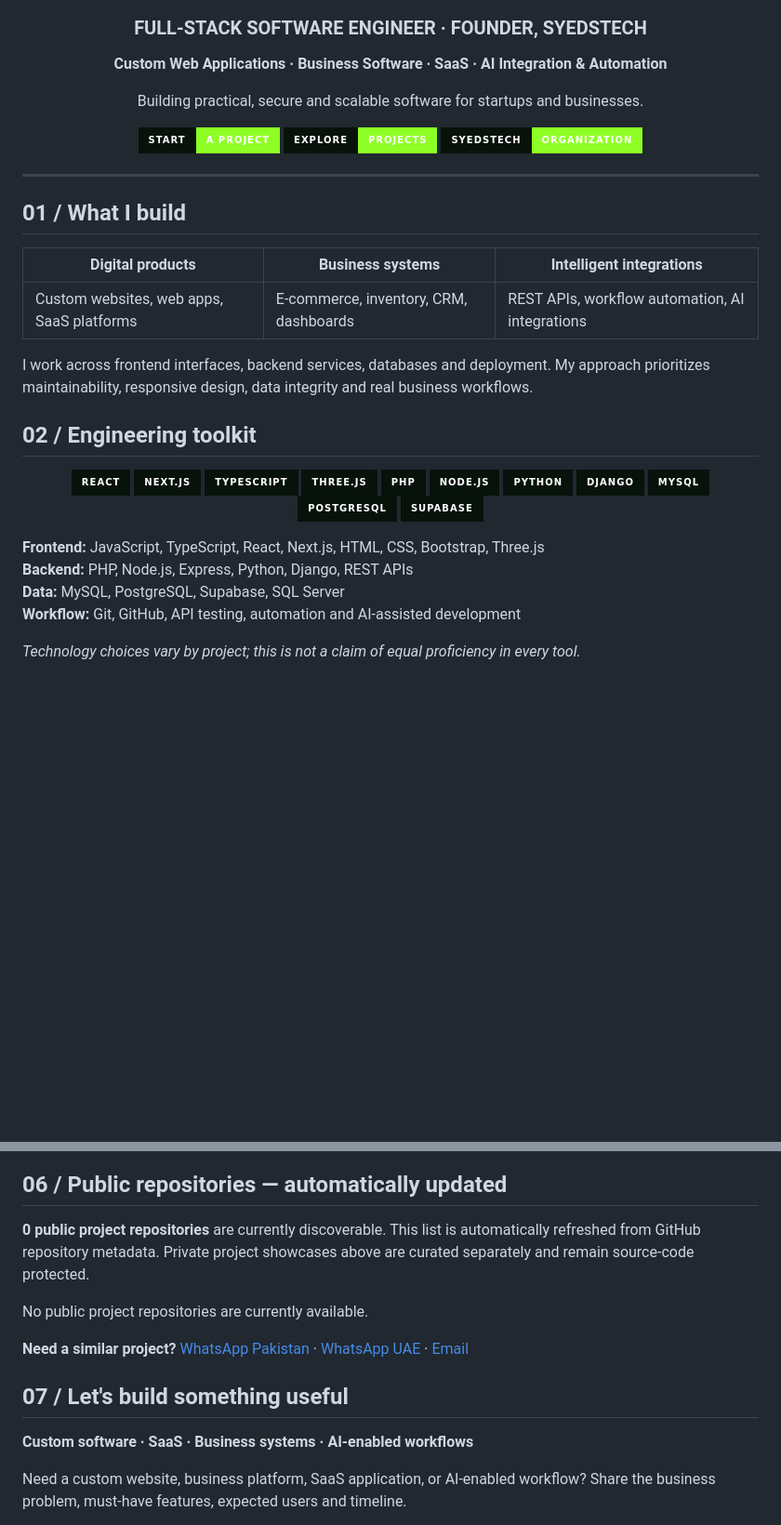
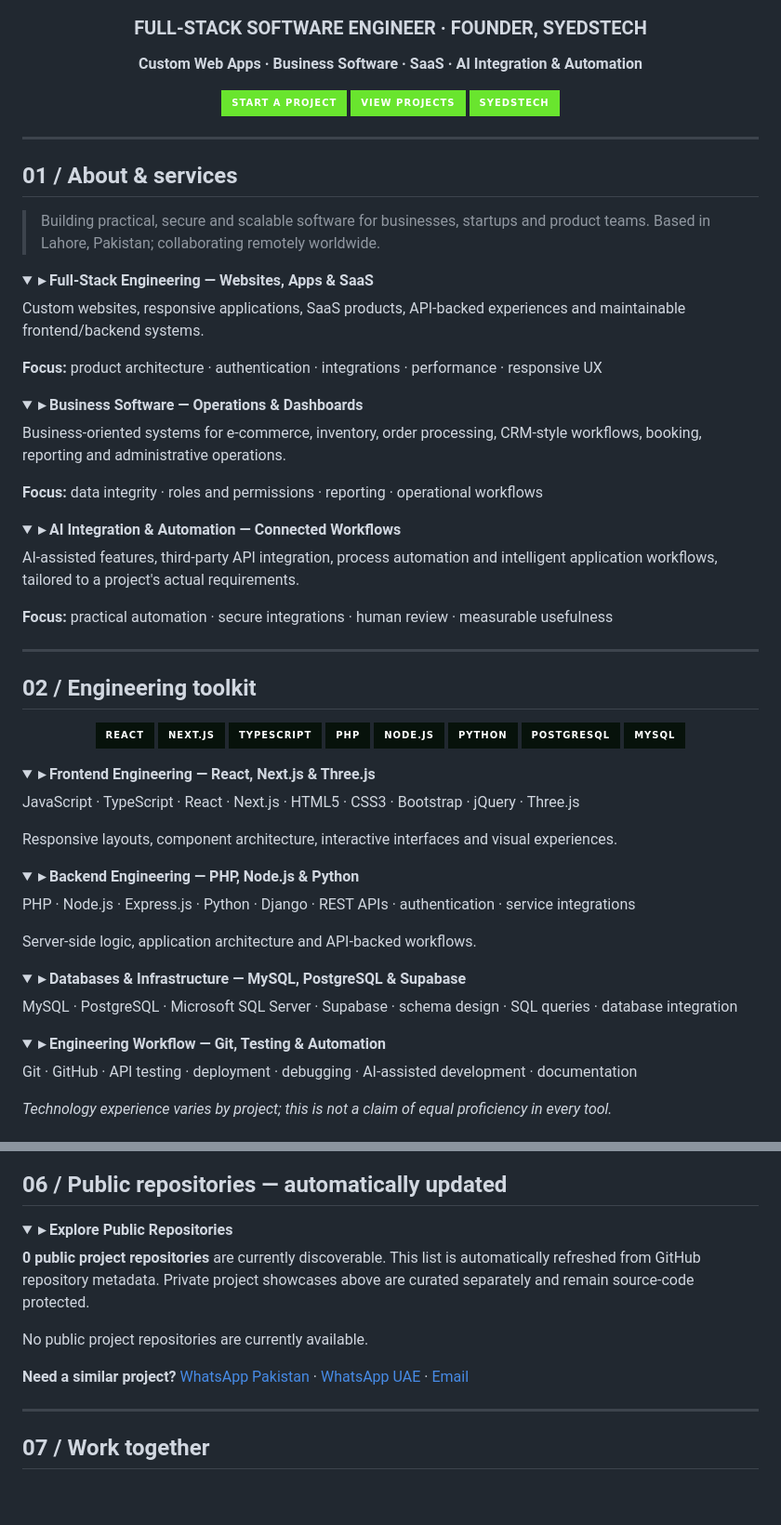
Before and after one commit to razahasnain0300-max/razahasnain0300-max, a Markdown page: README.md, 2 parts joined by grey strips. Shown at 93% size. Rendered like a GitHub page; folded sections open; badges without logos; blank space fills up the shorter version.

Commit message:
design: add expandable card-style panels throughout GitHub profile

```diff
--- a/README.md
+++ b/README.md
@@ -4,23 +4,48 @@
 
 ### FULL-STACK SOFTWARE ENGINEER · FOUNDER, SYEDSTECH
 
-**Custom Web Applications · Business Software · SaaS · AI Integration & Automation**
+**Custom Web Apps · Business Software · SaaS · AI Integration & Automation**
 
-Building practical, secure and scalable software for startups and businesses.
-
-[![Project Enquiry](https://img.shields.io/badge/START-A_PROJECT-8EFF24?style=for-the-badge&labelColor=07120B)](mailto:razahasnain0300@gmail.com?subject=Software%20Project%20Enquiry) [![Selected Work](https://img.shields.io/badge/EXPLORE-PROJECTS-8EFF24?style=for-the-badge&labelColor=07120B)](#03--selected-projects) [![Organization](https://img.shields.io/badge/SYEDSTECH-ORGANIZATION-8EFF24?style=for-the-badge&labelColor=07120B)](https://github.com/Syeds-Tech00)
+[![Start a Project](https://img.shields.io/badge/START_A_PROJECT-07120B?style=for-the-badge&labelColor=07120B&color=69E52E)](mailto:razahasnain0300@gmail.com?subject=Software%20Project%20Enquiry)
+[![View Projects](https://img.shields.io/badge/VIEW_PROJECTS-07120B?style=for-the-badge&labelColor=07120B&color=69E52E)](#03--selected-projects)
+[![SyedsTech](https://img.shields.io/badge/SYEDSTECH-07120B?style=for-the-badge&labelColor=07120B&color=69E52E)](https://github.com/Syeds-Tech00)
 
 </div>
 
 ---
 
-## 01 / What I build
+## 01 / About & services
 
-| Digital products | Business systems | Intelligent integrations |
-|---|---|---|
-| Custom websites, web apps, SaaS platforms | E-commerce, inventory, CRM, dashboards | REST APIs, workflow automation, AI integrations |
+> Building practical, secure and scalable software for businesses, startups and product teams. Based in Lahore, Pakistan; collaborating remotely worldwide.
 
-I work across frontend interfaces, backend services, databases and deployment. My approach prioritizes maintainability, responsive design, data integrity and real business workflows.
+<details open>
+<summary><b>▸ Full-Stack Engineering — Websites, Apps & SaaS</b></summary>
+
+Custom websites, responsive applications, SaaS products, API-backed experiences and maintainable frontend/backend systems.
+
+**Focus:** product architecture · authentication · integrations · performance · responsive UX
+
+</details>
+
+<details>
+<summary><b>▸ Business Software — Operations & Dashboards</b></summary>
+
+Business-oriented systems for e-commerce, inventory, order processing, CRM-style workflows, booking, reporting and administrative operations.
+
+**Focus:** data integrity · roles and permissions · reporting · operational workflows
+
+</details>
+
+<details>
+<summary><b>▸ AI Integration & Automation — Connected Workflows</b></summary>
+
+AI-assisted features, third-party API integration, process automation and intelligent application workflows, tailored to a project's actual requirements.
+
+**Focus:** practical automation · secure integrations · human review · measurable usefulness
+
+</details>
+
+---
 
 ## 02 / Engineering toolkit
 
@@ -29,20 +54,43 @@ I work across frontend interfaces, backend services, databases and deployment. M
 ![React](https://img.shields.io/badge/React-07120B?style=for-the-badge&logo=react&logoColor=8EFF24)
 ![Next.js](https://img.shields.io/badge/Next.js-07120B?style=for-the-badge&logo=nextdotjs&logoColor=8EFF24)
 ![TypeScript](https://img.shields.io/badge/TypeScript-07120B?style=for-the-badge&logo=typescript&logoColor=8EFF24)
-![Three.js](https://img.shields.io/badge/Three.js-07120B?style=for-the-badge&logo=threedotjs&logoColor=8EFF24)
 ![PHP](https://img.shields.io/badge/PHP-07120B?style=for-the-badge&logo=php&logoColor=8EFF24)
 ![Node.js](https://img.shields.io/badge/Node.js-07120B?style=for-the-badge&logo=nodedotjs&logoColor=8EFF24)
 ![Python](https://img.shields.io/badge/Python-07120B?style=for-the-badge&logo=python&logoColor=8EFF24)
-![Django](https://img.shields.io/badge/Django-07120B?style=for-the-badge&logo=django&logoColor=8EFF24)
+![PostgreSQL](https://img.shields.io/badge/PostgreSQL-07120B?style=for-the-badge&logo=postgresql&logoColor=8EFF24)
 ![MySQL](https://img.shields.io/badge/MySQL-07120B?style=for-the-badge&logo=mysql&logoColor=8EFF24)
-![PostgreSQL](https://img.shields.io/badge/PostgreSQL-07120B?style=for-the-badge&logo=postgresql&logoColor=8EFF24)
-![Supabase](https://img.shields.io/badge/Supabase-07120B?style=for-the-badge&logo=supabase&logoColor=8EFF24)
 
 </div>
 
-**Frontend:** JavaScript, TypeScript, React, Next.js, HTML, CSS, Bootstrap, Three.js
-**Backend:** PHP, Node.js, Express, Python, Django, REST APIs
-**Data:** MySQL, PostgreSQL, Supabase, SQL Server
-**Workflow:** Git, GitHub, API testing, automation and AI-assisted development
+<details>
+<summary><b>▸ Frontend Engineering — React, Next.js & Three.js</b></summary>
 
-*Technology choices vary by project; this is not a claim of equal proficiency in every tool.*
+JavaScript · TypeScript · React · Next.js · HTML5 · CSS3 · Bootstrap · jQuery · Three.js
+
+Responsive layouts, component architecture, interactive interfaces and visual experiences.
+
+</details>
+
+<details>
+<summary><b>▸ Backend Engineering — PHP, Node.js & Python</b></summary>
+
+PHP · Node.js · Express.js · Python · Django · REST APIs · authentication · service integrations
+
+Server-side logic, application architecture and API-backed workflows.
+
+</details>
+
+<details>
+<summary><b>▸ Databases & Infrastructure — MySQL, PostgreSQL & Supabase</b></summary>
+
+MySQL · PostgreSQL · Microsoft SQL Server · Supabase · schema design · SQL queries · database integration
+
+</details>
+
+<details>
+<summary><b>▸ Engineering Workflow — Git, Testing & Automation</b></summary>
+
+Git · GitHub · API testing · deployment · debugging · AI-assisted development · documentation
+
+*Technology experience varies by project; this is not a claim of equal proficiency in every tool.*
+
@@ -104,5 +232,8 @@ I translate business needs into clear features, connected workflows, secure data
 
 ## 06 / Public repositories — automatically updated
+
+<details open>
+<summary><b>▸ Explore Public Repositories</b></summary>
 
 <!-- AUTO-PUBLIC-PROJECTS:START -->
 **0 public project repositories** are currently discoverable. This list is automatically refreshed from GitHub repository metadata. Private project showcases above are curated separately and remain source-code protected.
@@ -112,9 +243,9 @@ No public project repositories are currently available.
 **Need a similar project?** [WhatsApp Pakistan](https://wa.me/923065967478) · [WhatsApp UAE](https://wa.me/971552615993) · [Email](mailto:razahasnain0300@gmail.com)
 <!-- AUTO-PUBLIC-PROJECTS:END -->
 
-## 07 / Let's build something useful
+</details>
 
-**Custom software · SaaS · Business systems · AI-enabled workflows**
+---
 
-Need a custom website, business platform, SaaS application, or AI-enabled workflow? Share the business problem, must-have features, expected users and timeline.
+## 07 / Work together
 
```
Also changed, not shown: other parts of README.md (+130 -35 lines).
